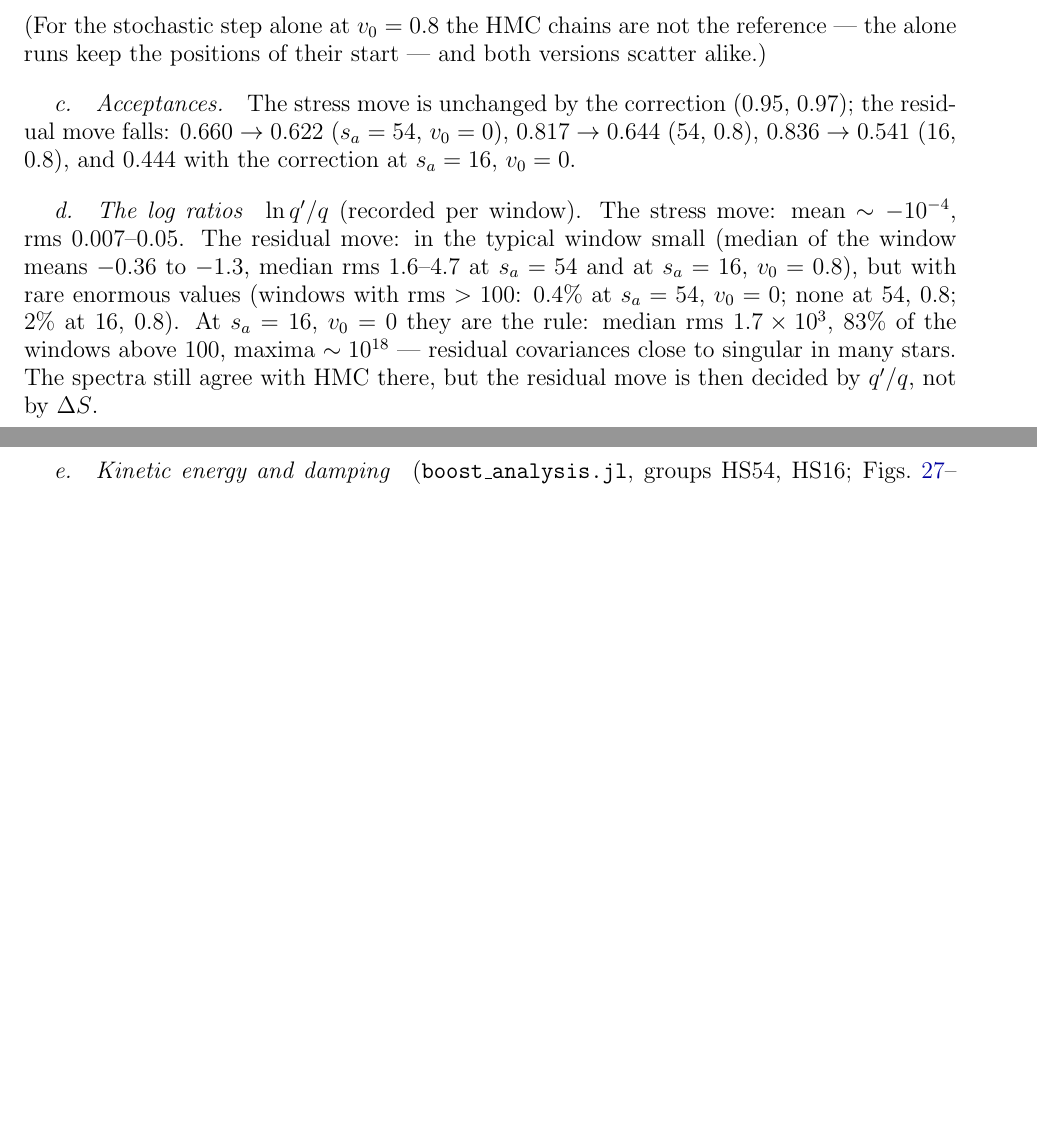
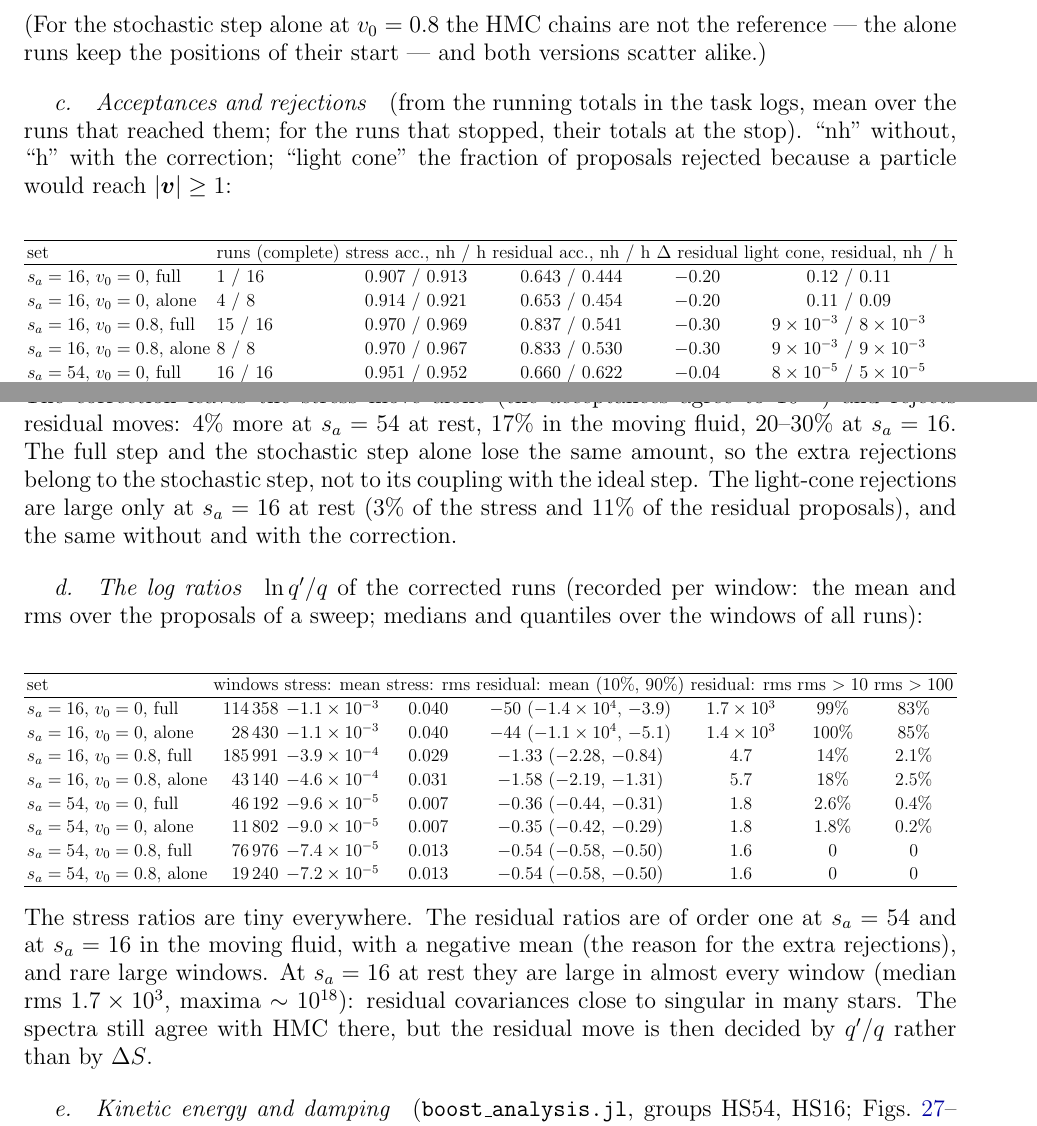
Before and after one commit to derek-teaney/stochastic-sph, a LaTeX paper (docs/inverse_moment.tex): two parts of pages 19 and 20 of 35, joined at a grey line, cut so that both start at the same text, the shorter picture padded with empty space. Compiled offline with pdfLaTeX.

Commit message:
inverse_moment.tex, Stage 2 NERSC: tables of the acceptances, the Hastings and light-cone rejections, and the log ratios, per set (full step and step alone, s_a = 16, 54, v0 = 0, 0.8)
Co-Authored-By: Claude Opus 5.5 <noreply@anthropic.com>

```diff
--- a/docs/inverse_moment.tex
+++ b/docs/inverse_moment.tex
@@ -884,14 +884,50 @@ $s_a=16$, $v_0=0.8$ & $1$ within the errors & $1$ within the errors \\
 (For the stochastic step alone at $v_0=0.8$ the HMC chains are not the reference --- the alone runs keep the positions of their start --- and
 both versions scatter alike.)
 
-\paragraph{Acceptances.}  The stress move is unchanged by the correction ($0.95$, $0.97$); the residual move falls: $0.660\to0.622$ ($s_a=54$, $v_0=0$),
-$0.817\to0.644$ ($54$, $0.8$), $0.836\to0.541$ ($16$, $0.8$), and $0.444$ with the correction at $s_a=16$, $v_0=0$.
+\paragraph{Acceptances and rejections} (from the running totals in the task logs, mean over the runs that reached them; for the runs that
+stopped, their totals at the stop).  ``nh'' without, ``h'' with the correction; ``light cone'' the fraction of proposals rejected because a
+particle would reach $|\bm v|\ge1$:
+\begin{center}
+\resizebox{\textwidth}{!}{\begin{tabular}{llccccc}
+\hline
+set & runs (complete) & stress acc., nh / h & residual acc., nh / h & $\Delta$ residual & light cone, residual, nh / h \\ \hline
+$s_a=16$, $v_0=0$, full & $1$ / $16$ & $0.907$ / $0.913$ & $0.643$ / $0.444$ & $-0.20$ & $0.12$ / $0.11$ \\
+$s_a=16$, $v_0=0$, alone & $4$ / $8$ & $0.914$ / $0.921$ & $0.653$ / $0.454$ & $-0.20$ & $0.11$ / $0.09$ \\
+$s_a=16$, $v_0=0.8$, full & $15$ / $16$ & $0.970$ / $0.969$ & $0.837$ / $0.541$ & $-0.30$ & $9\times10^{-3}$ / $8\times10^{-3}$ \\
+$s_a=16$, $v_0=0.8$, alone & $8$ / $8$ & $0.970$ / $0.967$ & $0.833$ / $0.530$ & $-0.30$ & $9\times10^{-3}$ / $9\times10^{-3}$ \\
+$s_a=54$, $v_0=0$, full & $16$ / $16$ & $0.951$ / $0.952$ & $0.660$ / $0.622$ & $-0.04$ & $8\times10^{-5}$ / $5\times10^{-5}$ \\
+$s_a=54$, $v_0=0$, alone & $8$ / $8$ & $0.952$ / $0.952$ & $0.664$ / $0.625$ & $-0.04$ & $5\times10^{-5}$ / $4\times10^{-5}$ \\
+$s_a=54$, $v_0=0.8$, full & $16$ / $16$ & $0.970$ / $0.970$ & $0.817$ / $0.644$ & $-0.17$ & $10^{-7}$ / $4\times10^{-8}$ \\
+$s_a=54$, $v_0=0.8$, alone & $8$ / $8$ & $0.970$ / $0.970$ & $0.817$ / $0.644$ & $-0.17$ & $4\times10^{-8}$ / $4\times10^{-8}$ \\
+\hline
+\end{tabular}}
+\end{center}
+The correction leaves the stress move alone (the acceptances agree to $10^{-3}$) and rejects residual moves: $4\%$ more at $s_a=54$ at rest, $17\%$
+in the moving fluid, $20$--$30\%$ at $s_a=16$.  The full step and the stochastic step alone lose the same amount, so the extra rejections belong to
+the stochastic step, not to its coupling with the ideal step.  The light-cone rejections are large only at $s_a=16$ at rest ($3\%$ of the stress and
+$11\%$ of the residual proposals), and the same without and with the correction.
 
-\paragraph{The log ratios} $\ln q'/q$ (recorded per window).  The stress move: mean $\sim-10^{-4}$, rms $0.007$--$0.05$.  The residual move: in the
-typical window small (median of the window means $-0.36$ to $-1.3$, median rms $1.6$--$4.7$ at $s_a=54$ and at $s_a=16$, $v_0=0.8$), but with rare
-enormous values (windows with rms $>100$: $0.4\%$ at $s_a=54$, $v_0=0$; none at $54$, $0.8$; $2\%$ at $16$, $0.8$).  At $s_a=16$, $v_0=0$ they are the rule:
-median rms $1.7\times10^3$, $83\%$ of the windows above $100$, maxima $\sim10^{18}$ --- residual covariances close to singular in many stars.  The
-spectra still agree with HMC there, but the residual move is then decided by $q'/q$, not by $\Delta S$.
+\paragraph{The log ratios} $\ln q'/q$ of the corrected runs (recorded per window: the mean and rms over the proposals of a sweep; medians and
+quantiles over the windows of all runs):
+\begin{center}
+\resizebox{\textwidth}{!}{\begin{tabular}{lrcccccc}
+\hline
+set & windows & stress: mean & stress: rms & residual: mean (10\%, 90\%) & residual: rms & rms $>10$ & rms $>100$ \\ \hline
+$s_a=16$, $v_0=0$, full & $114\,358$ & $-1.1\times10^{-3}$ & $0.040$ & $-50$ ($-1.4\times10^4$, $-3.9$) & $1.7\times10^3$ & $99\%$ & $83\%$ \\
+$s_a=16$, $v_0=0$, alone & $28\,430$ & $-1.1\times10^{-3}$ & $0.040$ & $-44$ ($-1.1\times10^4$, $-5.1$) & $1.4\times10^3$ & $100\%$ & $85\%$ \\
+$s_a=16$, $v_0=0.8$, full & $185\,991$ & $-3.9\times10^{-4}$ & $0.029$ & $-1.33$ ($-2.28$, $-0.84$) & $4.7$ & $14\%$ & $2.1\%$ \\
+$s_a=16$, $v_0=0.8$, alone & $43\,140$ & $-4.6\times10^{-4}$ & $0.031$ & $-1.58$ ($-2.19$, $-1.31$) & $5.7$ & $18\%$ & $2.5\%$ \\
+$s_a=54$, $v_0=0$, full & $46\,192$ & $-9.6\times10^{-5}$ & $0.007$ & $-0.36$ ($-0.44$, $-0.31$) & $1.8$ & $2.6\%$ & $0.4\%$ \\
+$s_a=54$, $v_0=0$, alone & $11\,802$ & $-9.0\times10^{-5}$ & $0.007$ & $-0.35$ ($-0.42$, $-0.29$) & $1.8$ & $1.8\%$ & $0.2\%$ \\
+$s_a=54$, $v_0=0.8$, full & $76\,976$ & $-7.4\times10^{-5}$ & $0.013$ & $-0.54$ ($-0.58$, $-0.50$) & $1.6$ & $0$ & $0$ \\
+$s_a=54$, $v_0=0.8$, alone & $19\,240$ & $-7.2\times10^{-5}$ & $0.013$ & $-0.54$ ($-0.58$, $-0.50$) & $1.6$ & $0$ & $0$ \\
+\hline
+\end{tabular}}
+\end{center}
+The stress ratios are tiny everywhere.  The residual ratios are of order one at $s_a=54$ and at $s_a=16$ in the moving fluid, with a negative mean
+(the reason for the extra rejections), and rare large windows.  At $s_a=16$ at rest they are large in almost every window (median rms $1.7\times10^3$,
+maxima $\sim10^{18}$): residual covariances close to singular in many stars.  The spectra still agree with HMC there, but the residual move is then
+decided by $q'/q$ rather than by $\Delta S$.
 
 \paragraph{Kinetic energy and damping} (\texttt{boost\_analysis.jl}, groups HS54, HS16; Figs.~\ref{fig:hs54_et}--\ref{fig:hs16_shear8}).  KE$/2VwT$ against the continuum:
 $s_a=54$: $0.987$ (without) and $0.948$ (with) at rest, $16.80$ and $16.37$ at $v_0=0.8$; $s_a=16$, with: $0.854$ and $14.61$.  The corrected values are lower,
```
